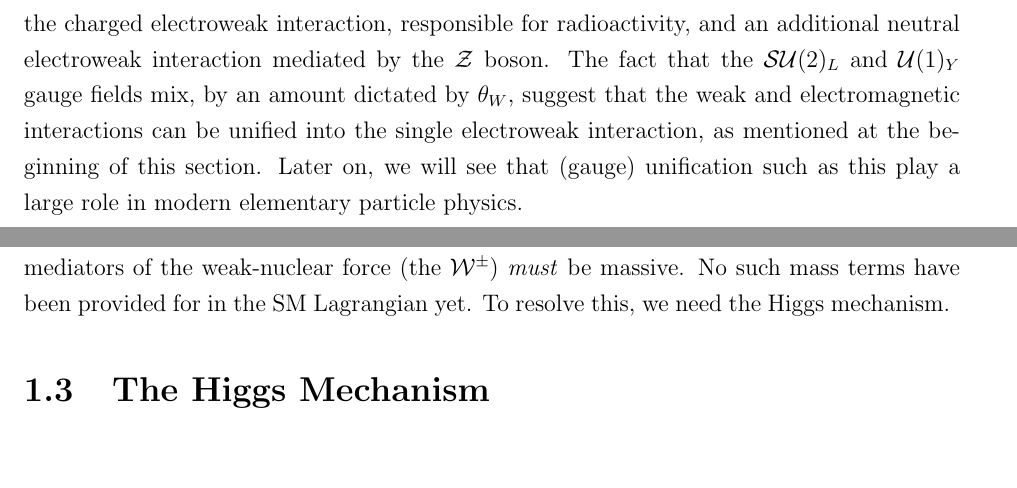
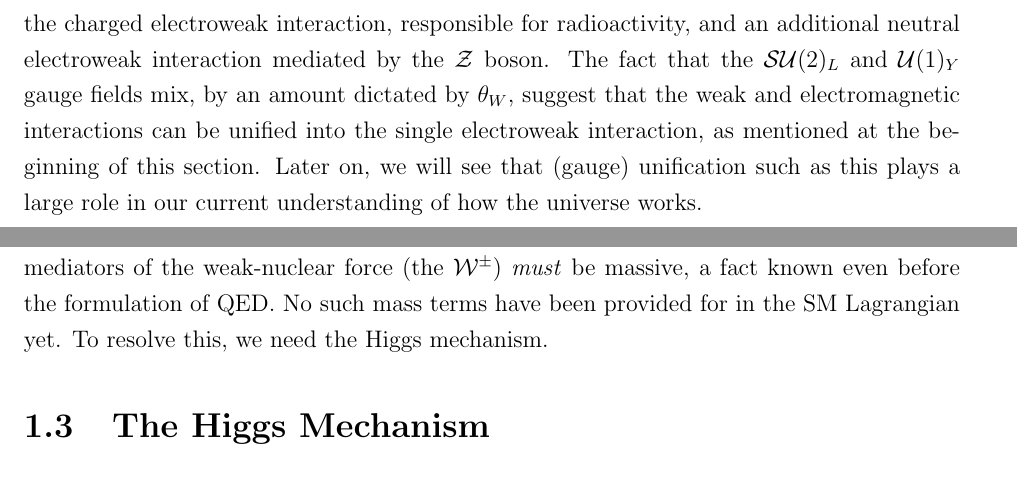
Before and after one commit to dantrim/phd_thesis, a LaTeX thesis (thesis/thesis_dantrim.tex, which reads thesis/sections/chapter1_sub/ewk_description.tex): two parts of pages 10 and 11 of 13, joined at a grey line, cut so that both start at the same text, the shorter picture padded with empty space. Compiled offline with pdfLaTeX.

Commit message:
add some text

```diff
--- a/thesis/sections/chapter1_sub/ewk_description.tex
+++ b/thesis/sections/chapter1_sub/ewk_description.tex
@@ -125,7 +125,8 @@ by the \fieldZ~boson.
 The fact that the \SUtwo$_L$ and \Uone$_Y$ gauge fields mix, by an amount dictated by $\theta_W$,
 suggest that the weak and electromagnetic interactions can be unified into the single
 electroweak interaction, as mentioned at the beginning of this section. Later on, we will see
-that (gauge) unification such as this play a large role in modern elementary particle physics.
+that (gauge) unification such as this plays a large role in our current understanding
+of how the universe works.
 
 We have thus shown that the SM predicts the existence of the familiar electromagnetic force,
 which is not immediately apparent based on \SML~of Eqn.~\ref{eq:sm_lagrangian}.
@@ -134,6 +135,7 @@ which is not immediately apparent based on \SML~of Eqn.~\ref{eq:sm_lagrangian}.
 %have no mass terms appearing in their respective sectors of \SML.
 However, it is still not evident how it can
 support the experimental fact that fermions have mass and that the mediators of the
-weak-nuclear force (the \fieldWpm) \textit{must} be massive. No such mass terms
+weak-nuclear force (the \fieldWpm) \textit{must} be massive, a fact known
+even before the formulation of QED. No such mass terms
 have been provided for in the SM Lagrangian yet. To resolve this, we
 need the Higgs mechanism.
```
